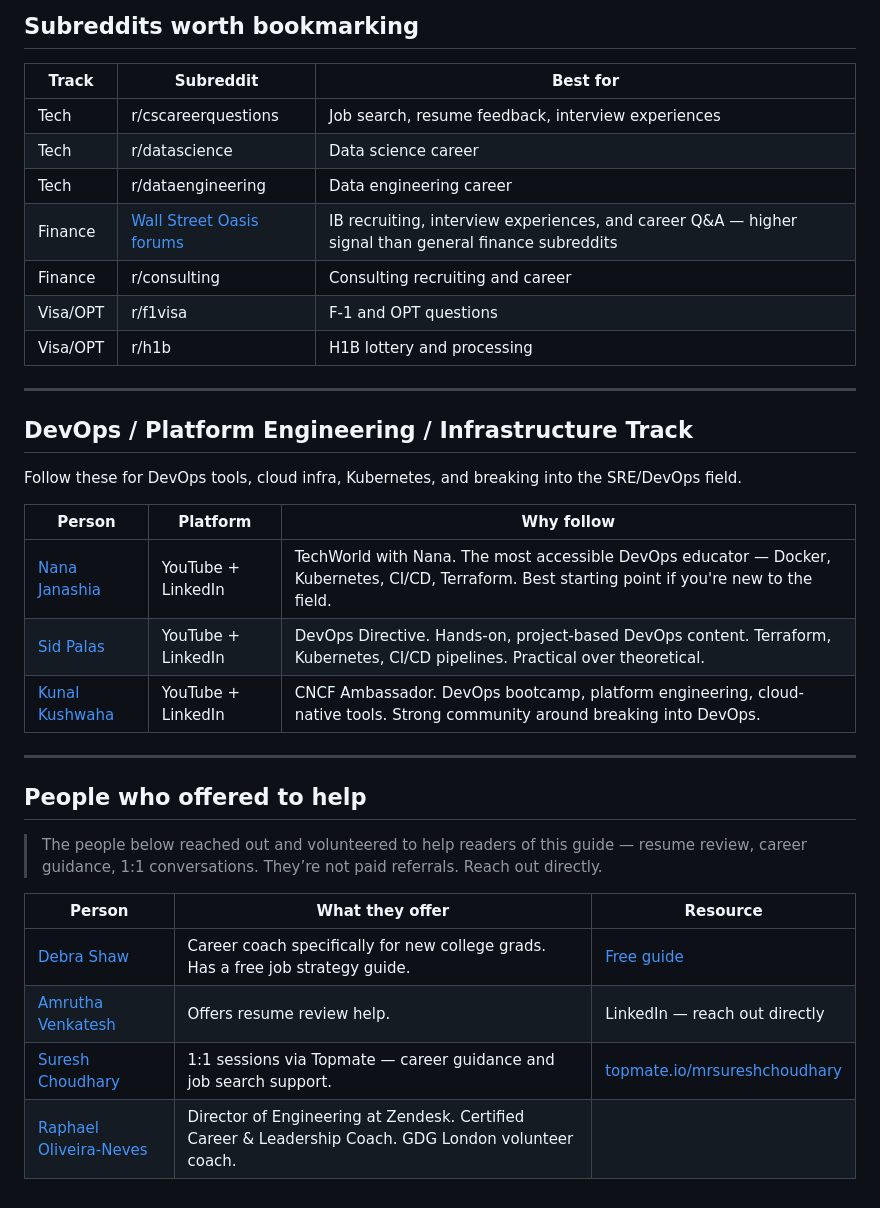
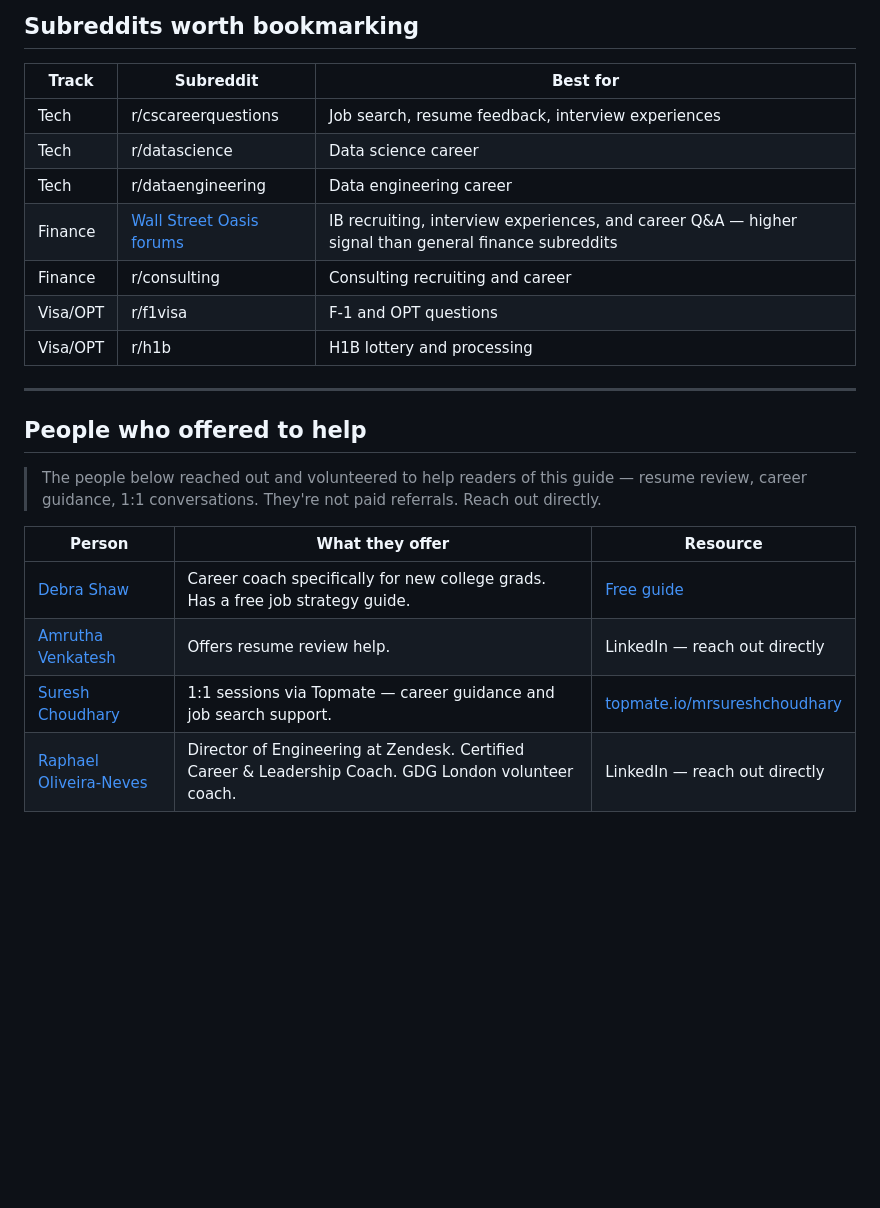
Before and after one commit to vanjara/early-career-guide, a Markdown page: people-and-resources/README.md, the part around one of its changes. Drawn GitHub-style; blank space fills up the shorter version.

Commit message:
Sync People & Resources from Notion cleanup; add notion/ai-age-job-search.md
Co-Authored-By: Claude Sonnet 4.6 <noreply@anthropic.com>

```diff
--- a/people-and-resources/README.md
+++ b/people-and-resources/README.md
@@ -59,7 +61,7 @@
 ## Subreddits worth bookmarking
 
 | Track | Subreddit | Best for |
-| --- | --- | --- |
+|---|---|---|
 | Tech | r/cscareerquestions | Job search, resume feedback, interview experiences |
 | Tech | r/datascience | Data science career |
 | Tech | r/dataengineering | Data engineering career |
@@ -68,31 +70,15 @@
 | Visa/OPT | r/f1visa | F-1 and OPT questions |
 | Visa/OPT | r/h1b | H1B lottery and processing |
 
-
 ---
-
-
-## DevOps / Platform Engineering / Infrastructure Track
-
-Follow these for DevOps tools, cloud infra, Kubernetes, and breaking into the SRE/DevOps field.
-
-| Person | Platform | Why follow |
-| --- | --- | --- |
-| [Nana Janashia](https://www.linkedin.com/in/nana-janashia) | YouTube + LinkedIn | TechWorld with Nana. The most accessible DevOps educator — Docker, Kubernetes, CI/CD, Terraform. Best starting point if you're new to the field. |
-| [Sid Palas](https://www.linkedin.com/in/sid-palas) | YouTube + LinkedIn | DevOps Directive. Hands-on, project-based DevOps content. Terraform, Kubernetes, CI/CD pipelines. Practical over theoretical. |
-| [Kunal Kushwaha](https://www.linkedin.com/in/kunal-kushwaha) | YouTube + LinkedIn | CNCF Ambassador. DevOps bootcamp, platform engineering, cloud-native tools. Strong community around breaking into DevOps. |
-
-
----
-
 
 ## People who offered to help
 
-> The people below reached out and volunteered to help readers of this guide — resume review, career guidance, 1:1 conversations. They’re not paid referrals. Reach out directly.
+> The people below reached out and volunteered to help readers of this guide — resume review, career guidance, 1:1 conversations. They're not paid referrals. Reach out directly.
 
 | Person | What they offer | Resource |
-| --- | --- | --- |
+|---|---|---|
 | [Debra Shaw](https://www.linkedin.com/in/gradshired/) | Career coach specifically for new college grads. Has a free job strategy guide. | [Free guide](https://stan.store/gradshired/p/free-guide-get-yourself-hired) |
 | [Amrutha Venkatesh](https://www.linkedin.com/in/amrutha-s-b68ba1100/) | Offers resume review help. | LinkedIn — reach out directly |
 | [Suresh Choudhary](https://www.linkedin.com/in/mrsureshchoudhary/) | 1:1 sessions via Topmate — career guidance and job search support. | [topmate.io/mrsureshchoudhary](https://topmate.io/mrsureshchoudhary) |
-| [Raphael Oliveira-Neves](https://www.linkedin.com/in/raphael-oliveira-neves/) | Director of Engineering at Zendesk. Certified Career & Leadership Coach. GDG London volunteer coach. |  |
+| [Raphael Oliveira-Neves](https://www.linkedin.com/in/raphael-oliveira-neves/) | Director of Engineering at Zendesk. Certified Career & Leadership Coach. GDG London volunteer coach. | LinkedIn — reach out directly |
```
Also changed, not shown: other parts of people-and-resources/README.md (+15 -13 lines), notion/ai-age-job-search.md (added, +150 -0 lines).
